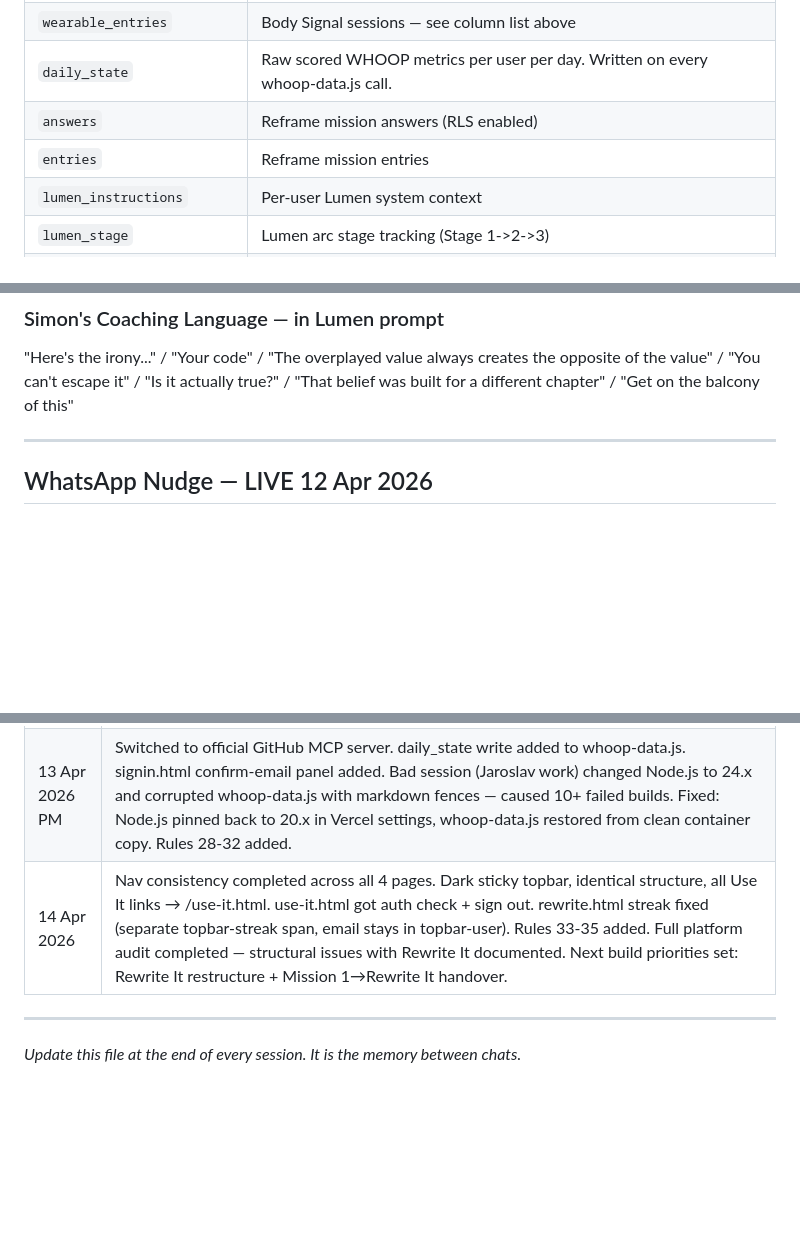
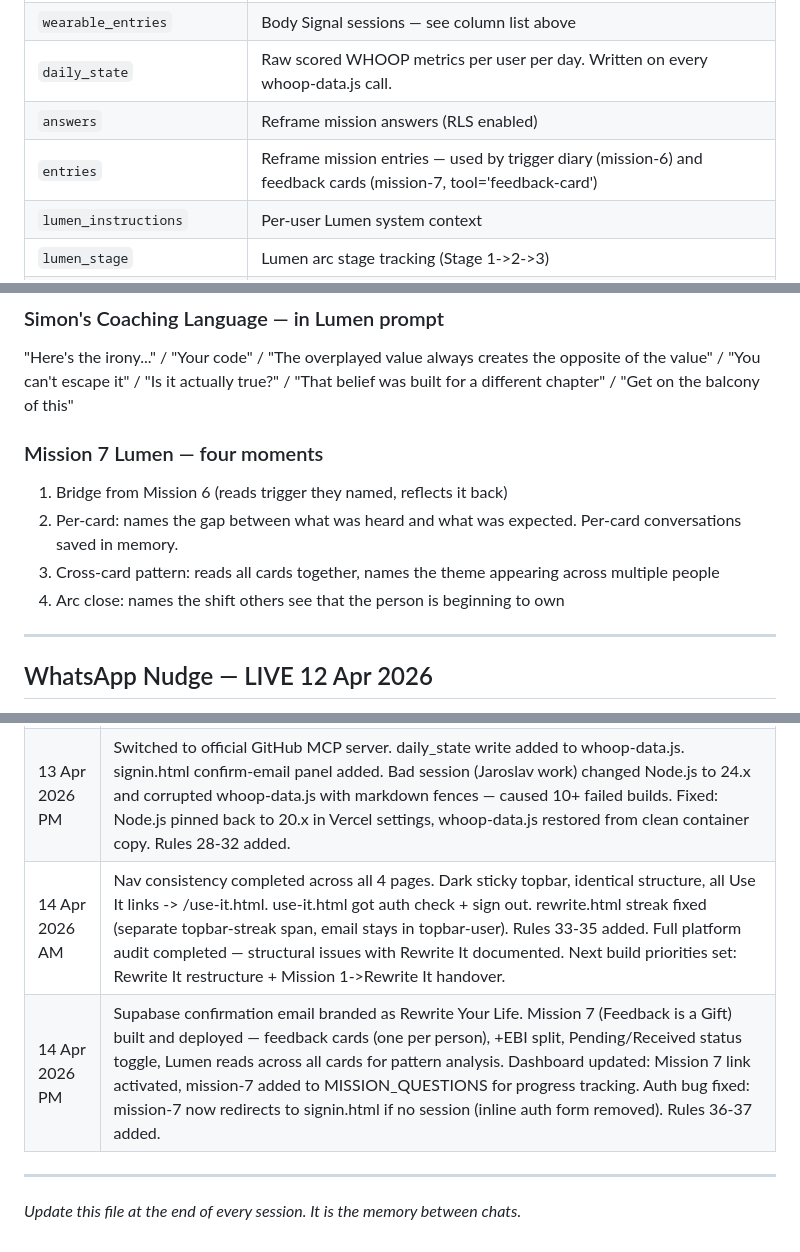
Before and after one commit to LAmby2244/reframe-mission-1, a Markdown page: README-DEV.md, 3 parts joined by grey strips. GitHub-like rendering; blank space fills up the shorter version.

```diff
--- a/README-DEV.md
+++ b/README-DEV.md
@@ -120,7 +135,7 @@ Note: column is `mode` NOT `signal_state`. Column is `pattern_title` NOT `lumen_
 | `wearable_entries` | Body Signal sessions — see column list above |
 | `daily_state` | Raw scored WHOOP metrics per user per day. Written on every whoop-data.js call. |
 | `answers` | Reframe mission answers (RLS enabled) |
-| `entries` | Reframe mission entries |
+| `entries` | Reframe mission entries — used by trigger diary (mission-6) and feedback cards (mission-7, tool='feedback-card') |
 | `lumen_instructions` | Per-user Lumen system context |
 | `lumen_stage` | Lumen arc stage tracking (Stage 1->2->3) |
 | `pattern_recurrence_rate` | Primary study metric |
@@ -250,6 +267,12 @@ If the offer is rejected — treat it as data. Ask: "What would you say instead?
 ### Simon's Coaching Language — in Lumen prompt
 "Here's the irony..." / "Your code" / "The overplayed value always creates the opposite of the value" / "You can't escape it" / "Is it actually true?" / "That belief was built for a different chapter" / "Get on the balcony of this"
 
+### Mission 7 Lumen — four moments
+1. Bridge from Mission 6 (reads trigger they named, reflects it back)
+2. Per-card: names the gap between what was heard and what was expected. Per-card conversations saved in memory.
+3. Cross-card pattern: reads all cards together, names the theme appearing across multiple people
+4. Arc close: names the shift others see that the person is beginning to own
+
 ---
 
 ## WhatsApp Nudge — LIVE 12 Apr 2026
@@ -446,7 +469,8 @@ open('file.js', 'w').write(fixed)
 | 12 Apr 2026 PM | GitHub MCP server installed. whoop-refresh cron fixed. All 4 participants added to study_participants. Twilio set up and all env vars set. nudge-whatsapp live — first nudge received 18:25 UTC. Nudge message: today's body signal only, links to wearable.html. rewrite.html: nudge settings pre-fill on load, UTC label. |
 | 13 Apr 2026 AM | Fixed lumenSystemPrompt bug — wearable.html sendToLumen() was rebuilding a blank system prompt after message 1. wearable.html accidentally wiped twice during session by create_or_update_file with partial content — root cause: old @modelcontextprotocol/server-github npx server silently truncated large file payloads. |
 | 13 Apr 2026 PM | Switched to official GitHub MCP server. daily_state write added to whoop-data.js. signin.html confirm-email panel added. Bad session (Jaroslav work) changed Node.js to 24.x and corrupted whoop-data.js with markdown fences — caused 10+ failed builds. Fixed: Node.js pinned back to 20.x in Vercel settings, whoop-data.js restored from clean container copy. Rules 28-32 added. |
-| 14 Apr 2026 | Nav consistency completed across all 4 pages. Dark sticky topbar, identical structure, all Use It links → /use-it.html. use-it.html got auth check + sign out. rewrite.html streak fixed (separate topbar-streak span, email stays in topbar-user). Rules 33-35 added. Full platform audit completed — structural issues with Rewrite It documented. Next build priorities set: Rewrite It restructure + Mission 1→Rewrite It handover. |
+| 14 Apr 2026 AM | Nav consistency completed across all 4 pages. Dark sticky topbar, identical structure, all Use It links -> /use-it.html. use-it.html got auth check + sign out. rewrite.html streak fixed (separate topbar-streak span, email stays in topbar-user). Rules 33-35 added. Full platform audit completed — structural issues with Rewrite It documented. Next build priorities set: Rewrite It restructure + Mission 1->Rewrite It handover. |
+| 14 Apr 2026 PM | Supabase confirmation email branded as Rewrite Your Life. Mission 7 (Feedback is a Gift) built and deployed — feedback cards (one per person), +EBI split, Pending/Received status toggle, Lumen reads across all cards for pattern analysis. Dashboard updated: Mission 7 link activated, mission-7 added to MISSION_QUESTIONS for progress tracking. Auth bug fixed: mission-7 now redirects to signin.html if no session (inline auth form removed). Rules 36-37 added. |
 
 ---
 
```
Also changed, not shown: other parts of README-DEV.md (+36 -19 lines).
